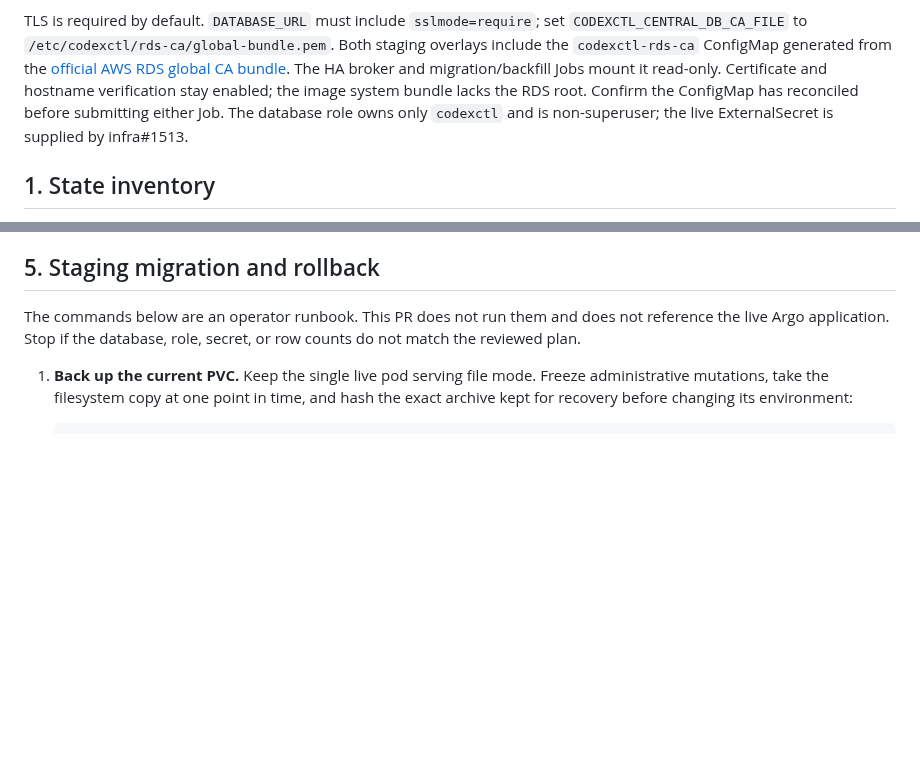
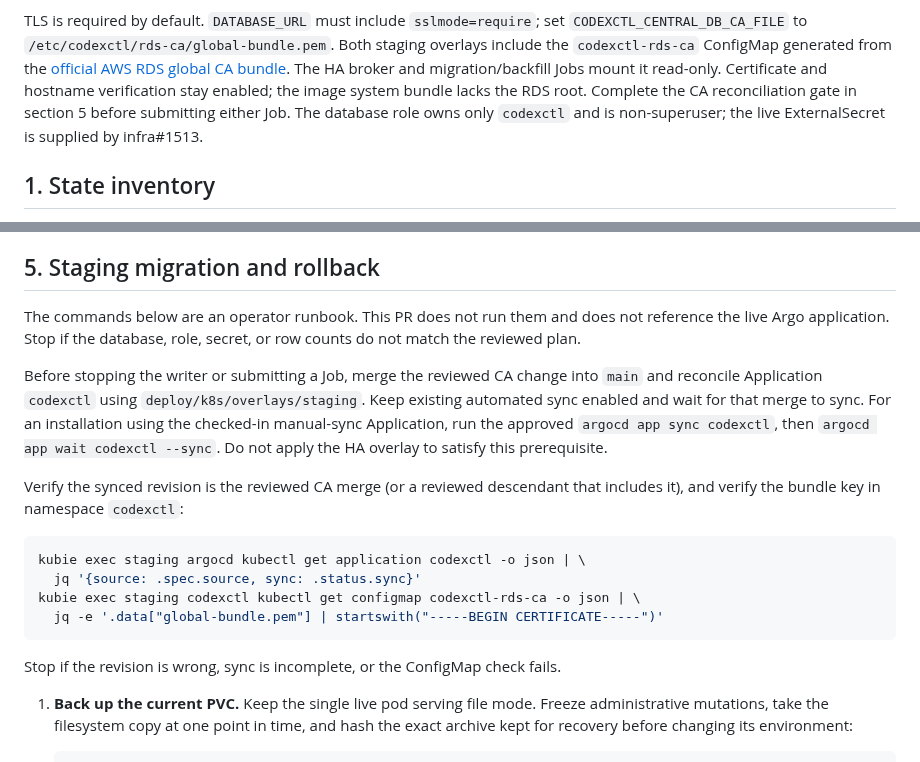
Before and after one commit to Sawmills/codexctl, a Markdown page: docs/central-ha.md, 2 parts joined by grey strips. GitHub-like rendering; blank space fills up the shorter version.

Commit message:
docs(staging): gate Jobs on CA reconciliation

````diff
--- a/docs/central-ha.md
+++ b/docs/central-ha.md
@@ -34,7 +34,7 @@ Both staging overlays include the `codexctl-rds-ca` ConfigMap generated from the
 [official AWS RDS global CA bundle](../deploy/k8s/rds-ca/README.md).
 The HA broker and migration/backfill Jobs mount it read-only. Certificate and
 hostname verification stay enabled; the image system bundle lacks the RDS root.
-Confirm the ConfigMap has reconciled before submitting either Job.
+Complete the CA reconciliation gate in section 5 before submitting either Job.
 The database role owns only `codexctl` and is non-superuser; the live
 ExternalSecret is supplied by infra#1513.
 
@@ -139,6 +139,25 @@ disruption. The Service remains ClusterIP, as today (`docs/central-server.md:380
 The commands below are an operator runbook. This PR does not run them and does
 not reference the live Argo application. Stop if the database, role, secret,
 or row counts do not match the reviewed plan.
+
+Before stopping the writer or submitting a Job, merge the reviewed CA change into
+`main` and reconcile Application `codexctl` using `deploy/k8s/overlays/staging`.
+Keep existing automated sync enabled and wait for that merge to sync. For an
+installation using the checked-in manual-sync Application, run the approved
+`argocd app sync codexctl`, then `argocd app wait codexctl --sync`.
+Do not apply the HA overlay to satisfy this prerequisite.
+
+Verify the synced revision is the reviewed CA merge (or a reviewed descendant
+that includes it), and verify the bundle key in namespace `codexctl`:
+
+```sh
+kubie exec staging argocd kubectl get application codexctl -o json | \
+  jq '{source: .spec.source, sync: .status.sync}'
+kubie exec staging codexctl kubectl get configmap codexctl-rds-ca -o json | \
+  jq -e '.data["global-bundle.pem"] | startswith("-----BEGIN CERTIFICATE-----")'
+```
+
+Stop if the revision is wrong, sync is incomplete, or the ConfigMap check fails.
 
 1. **Back up the current PVC.** Keep the single live pod serving file mode.
    Freeze administrative mutations, take the filesystem copy at one point in
````
